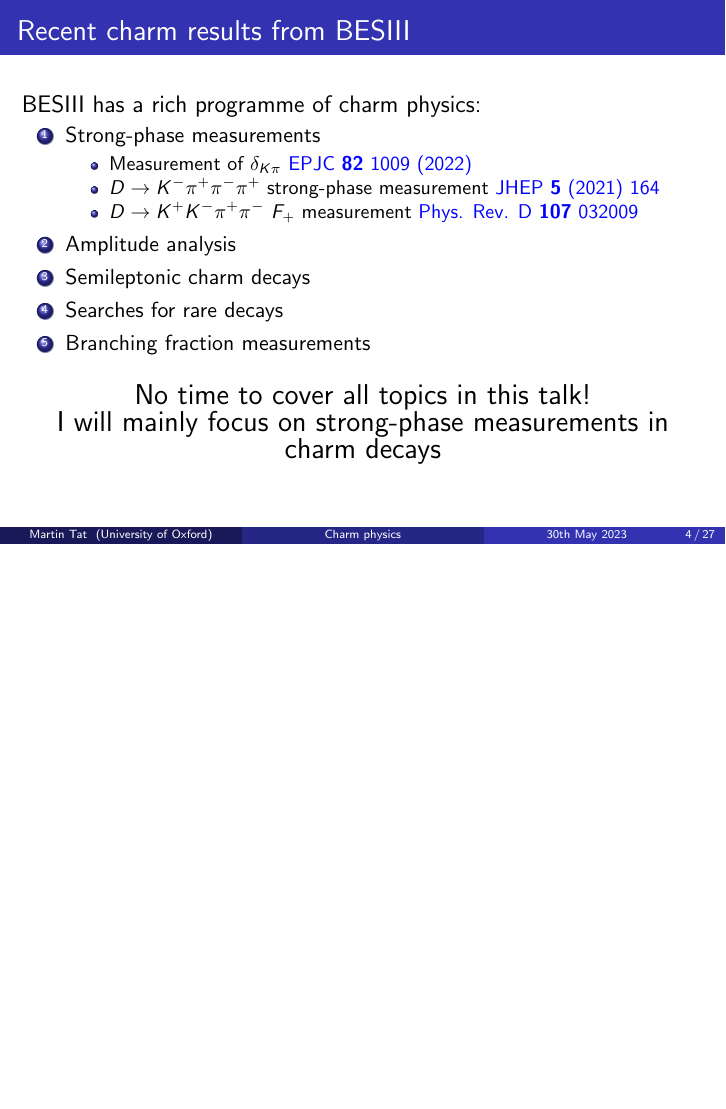
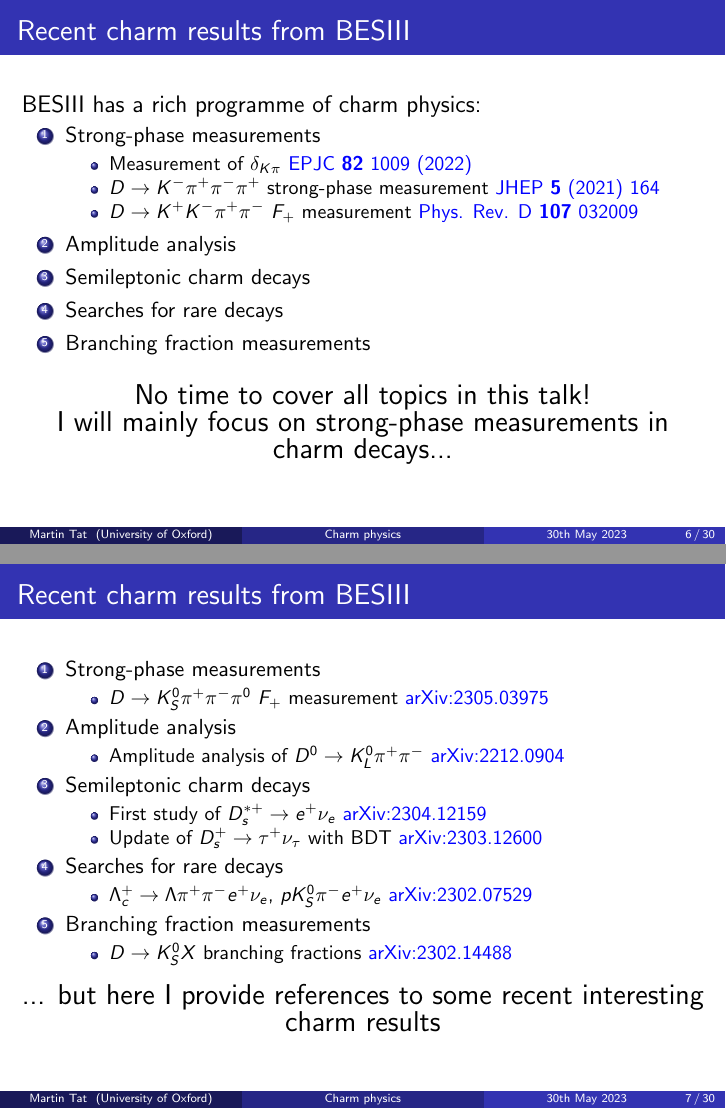
Before and after one commit to MartinDuyTat/FPCP-Conference-presentation-Lyon-30th-May-2023, LaTeX slides (FPCP_Conference_presentation_Lyon_30th_May_2023.tex): page 4 of 27 before the commit and pages 6 and 7 of 30 after it, the two joined at a grey line, the shorter picture padded with empty space. Compiled offline with pdfLaTeX; a LaTeX package or settings file that is missing is left out.

Commit message:
Updated slides after comments from Guy

```diff
--- a/FPCP_Conference_presentation_Lyon_30th_May_2023.tex
+++ b/FPCP_Conference_presentation_Lyon_30th_May_2023.tex
@@ -61,6 +61,9 @@
 % Coloured text box
 \usepackage[most]{tcolorbox}
 
+% More bullet styles
+\usepackage{pifont}
+
 % Here's where the presentation starts, with the info for the title slide
 \title[Charm physics]{Charm physics at BESIII}
 
@@ -122,7 +177,36 @@
   \end{enumerate}
   \begin{center}
     {\Large No time to cover all topics in this talk!\\
-      I will mainly focus on strong-phase measurements in charm decays}
+      I will mainly focus on strong-phase measurements in charm decays...}
+  \end{center}
+\end{frame}
+
+\begin{frame}{Recent charm results from BESIII}
+  \begin{enumerate}
+    \item{Strong-phase measurements}
+    \begin{itemize}
+      \item{$D\to K_S^0\pi^+\pi^-\pi^0$ $F_+$ measurement \href{https://arxiv.org/abs/2305.03975}{arXiv:2305.03975}}
+    \end{itemize}
+    \item{Amplitude analysis}
+    \begin{itemize}
+      \item{Amplitude analysis of $D^0\to K_L^0\pi^+\pi^-$ \href{https://arxiv.org/abs/2212.09048}{arXiv:2212.0904}}
+    \end{itemize}
+    \item{Semileptonic charm decays}
+    \begin{itemize}
+      \item{First study of $D_s^{*+}\to e^+\nu_e$ \href{https://arxiv.org/abs/2304.12159}{arXiv:2304.12159}}
+      \item{Update of $D_s^+\to\tau^+\nu_\tau$ with BDT \href{https://arxiv.org/abs/2303.12600}{arXiv:2303.12600}}
+    \end{itemize}
+    \item{Searches for rare decays}
+    \begin{itemize}
+      \item{$\Lambda_c^+\to\Lambda\pi^+\pi^-e^+\nu_e$, $pK_S^0\pi^-e^+\nu_e$ \href{https://arxiv.org/abs/2302.07529}{arXiv:2302.07529}}
+    \end{itemize}
+    \item{Branching fraction measurements}
+    \begin{itemize}
+      \item{$D\to K_S^0X$ branching fractions \href{https://arxiv.org/abs/2302.14488}{arXiv:2302.14488}}
+    \end{itemize}
+  \end{enumerate}
+  \begin{center}
+    {\Large ... but here I provide references to some recent interesting charm results}
   \end{center}
 \end{frame}
 
```
Also changed, not shown: FPCP_Conference_presentation_Lyon_30th_May_2023.pdf, Figures/BEPCII_Luminosity.png (added), FPCP_Conference_presentation_Lyon_30th_May_2023.tex (55 more changed lines).
